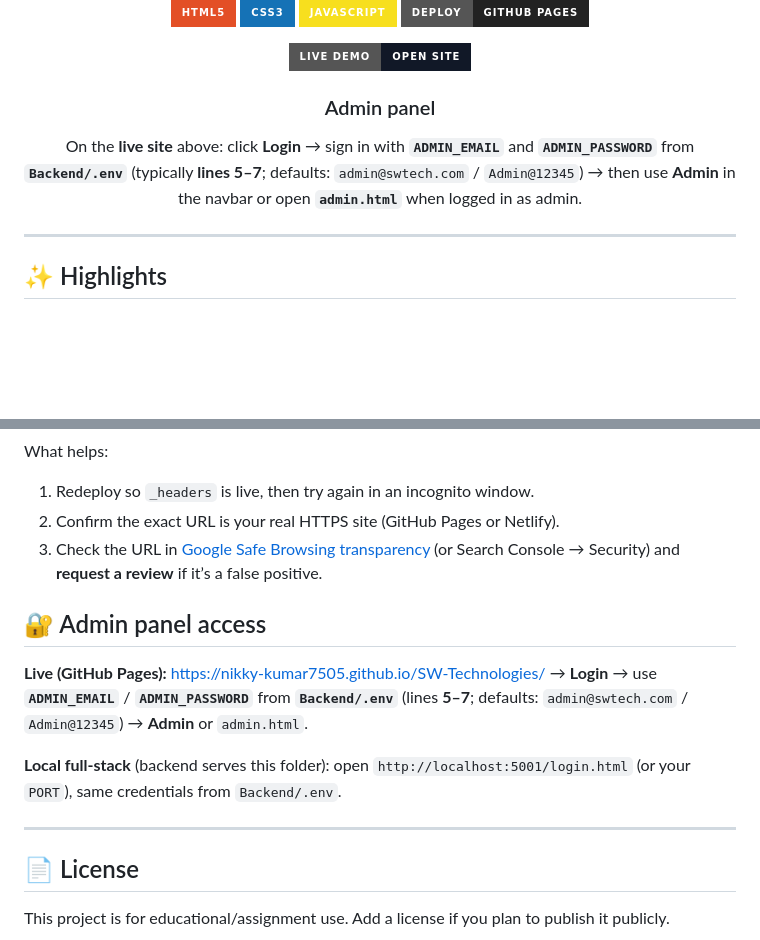
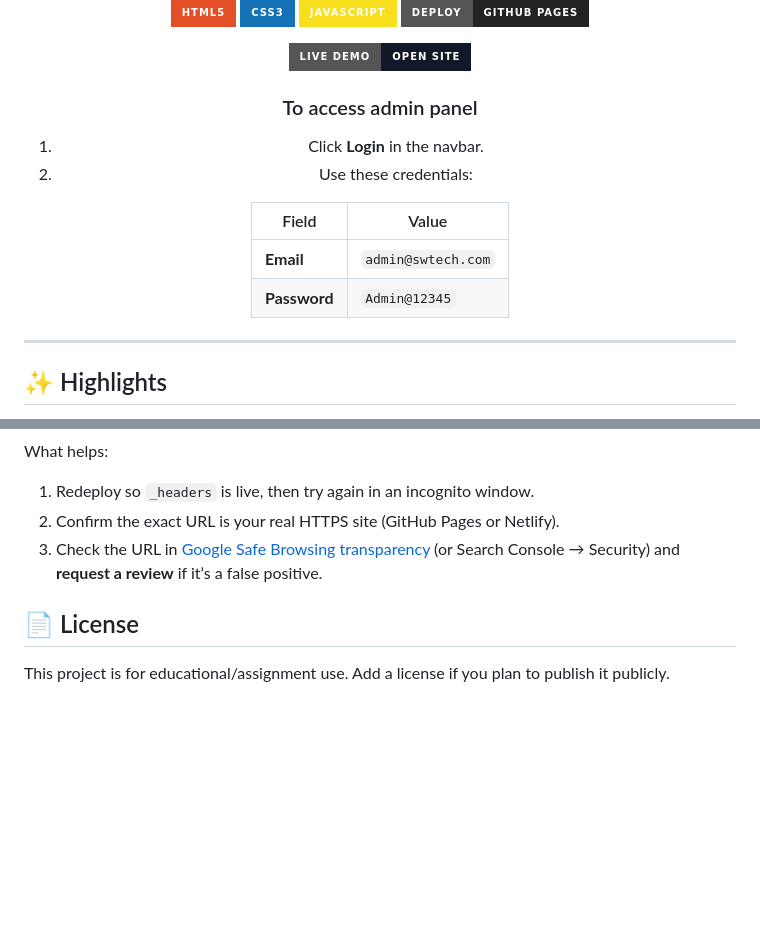
Before and after one commit to nikky-kumar7505/SW-Technologies, a Markdown page: README.md, 2 parts joined by grey strips. GitHub-like rendering; badges without logos; blank space fills up the shorter version.

```diff
--- a/README.md
+++ b/README.md
@@ -19,9 +19,15 @@
   </a>
 </p>
 
-### Admin panel
+### To access admin panel
 
-On the **live site** above: click **Login** → sign in with **`ADMIN_EMAIL`** and **`ADMIN_PASSWORD`** from **`Backend/.env`** (typically **lines 5–7**; defaults: `admin@swtech.com` / `Admin@12345`) → then use **Admin** in the navbar or open **`admin.html`** when logged in as admin.
+1. Click **Login** in the navbar.
+2. Use these credentials:
+
+| Field | Value |
+|--------|--------|
+| **Email** | `admin@swtech.com` |
+| **Password** | `Admin@12345` |
 
 </div>
 
@@ -133,14 +139,6 @@ What helps:
 2. Confirm the exact URL is your real HTTPS site (GitHub Pages or Netlify).
 3. Check the URL in [Google Safe Browsing transparency](https://transparencyreport.google.com/safe-browsing/search) (or Search Console → Security) and **request a review** if it’s a false positive.
 
-## 🔐 Admin panel access
-
-**Live (GitHub Pages):** [https://nikky-kumar7505.github.io/SW-Technologies/](https://nikky-kumar7505.github.io/SW-Technologies/) → **Login** → use **`ADMIN_EMAIL`** / **`ADMIN_PASSWORD`** from **`Backend/.env`** (lines **5–7**; defaults: `admin@swtech.com` / `Admin@12345`) → **Admin** or `admin.html`.
-
-**Local full-stack** (backend serves this folder): open `http://localhost:5001/login.html` (or your `PORT`), same credentials from `Backend/.env`.
-
----
-
 ## 📄 License
 
 This project is for educational/assignment use. Add a license if you plan to publish it publicly.
```
